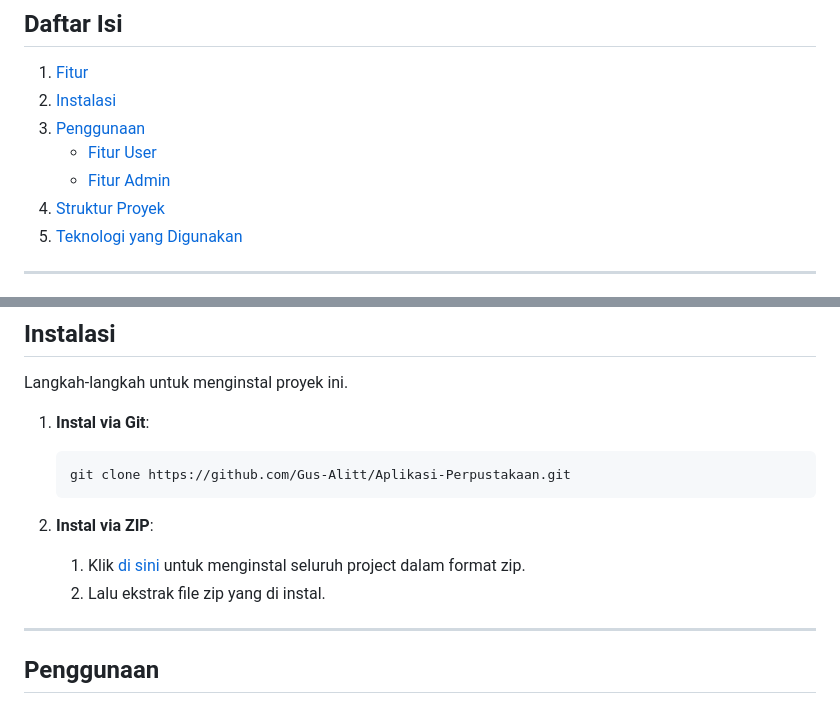
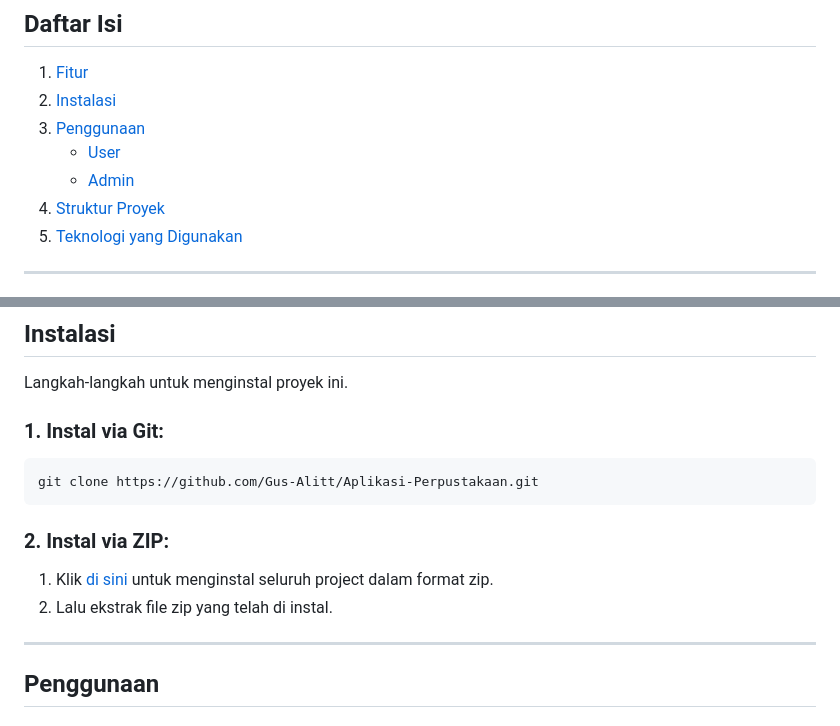
Before and after one commit to gusalitt/Aplikasi-Perpustakaan, a Markdown page: README.md, 2 parts joined by grey strips. GitHub-like rendering.

````diff
--- a/README.md
+++ b/README.md
@@ -19,8 +19,8 @@ Aplikasi perpustakaan berbasis web yang memungkinkan pengguna untuk meminjam, me
 1. [Fitur](#fitur)
 2. [Instalasi](#instalasi)
 3. [Penggunaan](#penggunaan)
-   - [Fitur User](#fitur-user)
-   - [Fitur Admin](#fitur-admin)
+   - [User](#user)
+   - [Admin](#admin)
 4. [Struktur Proyek](#struktur-proyek)
 5. [Teknologi yang Digunakan](#teknologi-yang-digunakan)
 
@@ -49,15 +49,15 @@ Aplikasi perpustakaan berbasis web yang memungkinkan pengguna untuk meminjam, me
 
 Langkah-langkah untuk menginstal proyek ini.
 
-1. **Instal via Git**:
+### 1. **Instal via Git**:
 
    ```bash
    git clone https://github.com/Gus-Alitt/Aplikasi-Perpustakaan.git
    ```
 
-2. **Instal via ZIP**:
+### 2. **Instal via ZIP**:
    1. Klik [di sini](https://github.com/gus-alitt/Aplikasi-Perpustakaan/archive/refs/heads/main.zip) untuk menginstal seluruh project dalam format zip.
-   2. Lalu ekstrak file zip yang di instal.
+   2. Lalu ekstrak file zip yang telah di instal.
 
 ---
 
````
